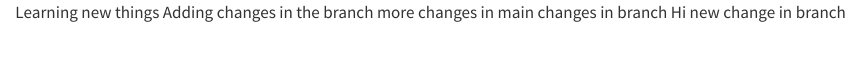
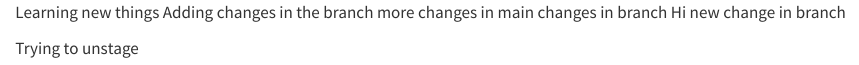
Before and after one commit to dulith4/Testing1, a Quarto document (Testing1.qmd): the page in a window 1100 px wide, from its top. Rendered offline with R 4.5, knitr and Pandoc in place of Quarto, with nearby package versions.

```diff
--- a/Testing1.qmd
+++ b/Testing1.qmd
@@ -4,3 +4,5 @@
 changes in branch
 Hi
 new change in branch
+
+Trying to unstage
```
